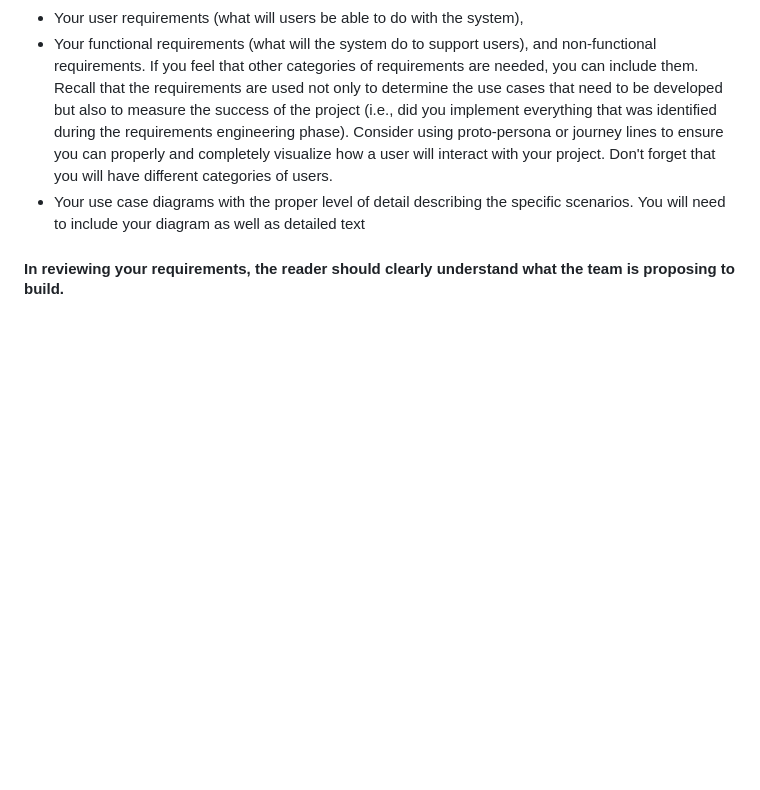
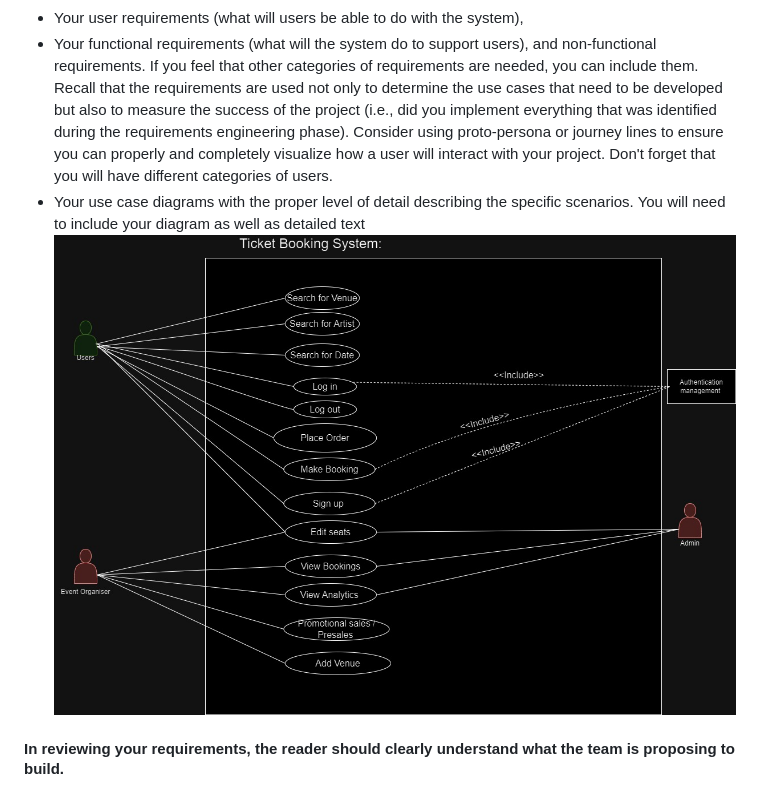
Before and after one commit to KevinKim99/Ticket-Tech, a Markdown page: Scrum meetings/M2 Project Description and Requirements.md, the part around the change. Rendered like a GitHub page; pictures changed too: images/Ticket-Teck-UseCaseDiagram.jpg (added); blank space fills up the shorter version.

Commit message:
Added jpg of the Case Diagram
Current JPG image of the case diagrams made, uploaded, Sunday Feb. 4, 8:38pm this image was made in the lab on Friday and was reviewed by the T/A

```diff
--- a/Scrum meetings/M2 Project Description and Requirements.md
+++ b/Scrum meetings/M2 Project Description and Requirements.md
@@ -7,7 +7,7 @@
 - A high-level description of what your project will offer. The description needs to adequately detail a summary of what it will do, but you have a lot of freedom to decide what your final product will look like as long as you perform a realistic analysis of the problem.
 - Your user requirements (what will users be able to do with the system),
 - Your functional requirements (what will the system do to support users), and non-functional requirements. If you feel that other categories of requirements are needed, you can include them.  Recall that the requirements are used not only to determine the use cases that need to be developed but also to measure the success of the project (i.e., did you implement everything that was identified during the requirements engineering phase). Consider using proto-persona or journey lines to ensure you can properly and completely visualize how a user will interact with your project.  Don't forget that you will have different categories of users.
-- Your use case diagrams with the proper level of detail describing the specific scenarios.  You will need to include your diagram as well as detailed text
+- Your use case diagrams with the proper level of detail describing the specific scenarios.  You will need to include your diagram as well as detailed text ![Use-Case-Diagram](../images/Ticket-Teck-UseCaseDiagram.jpg)
 #### In reviewing your requirements, the reader should clearly understand what the team is proposing to build.
 
 
```
